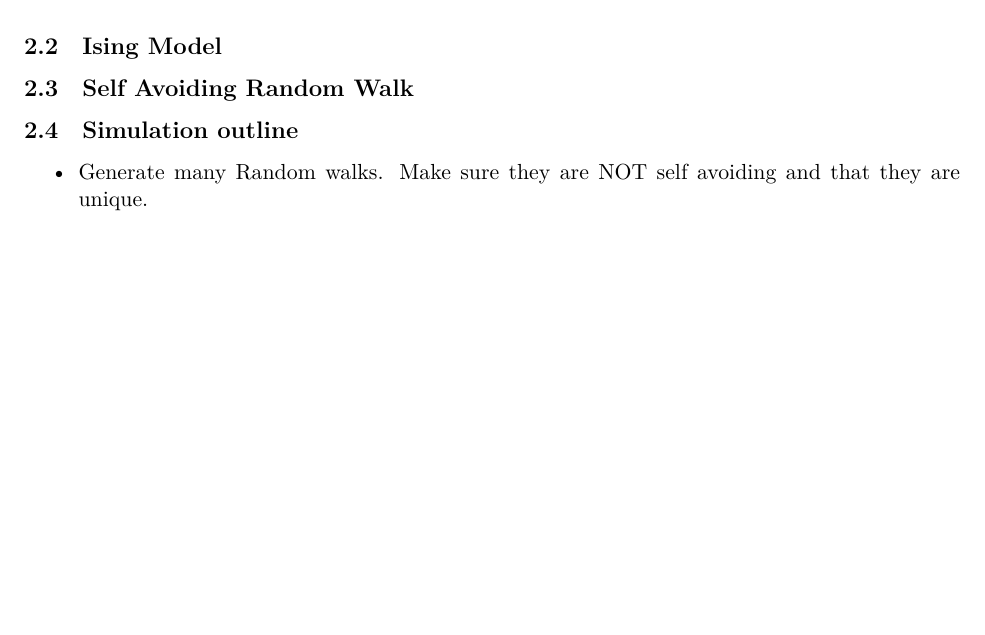
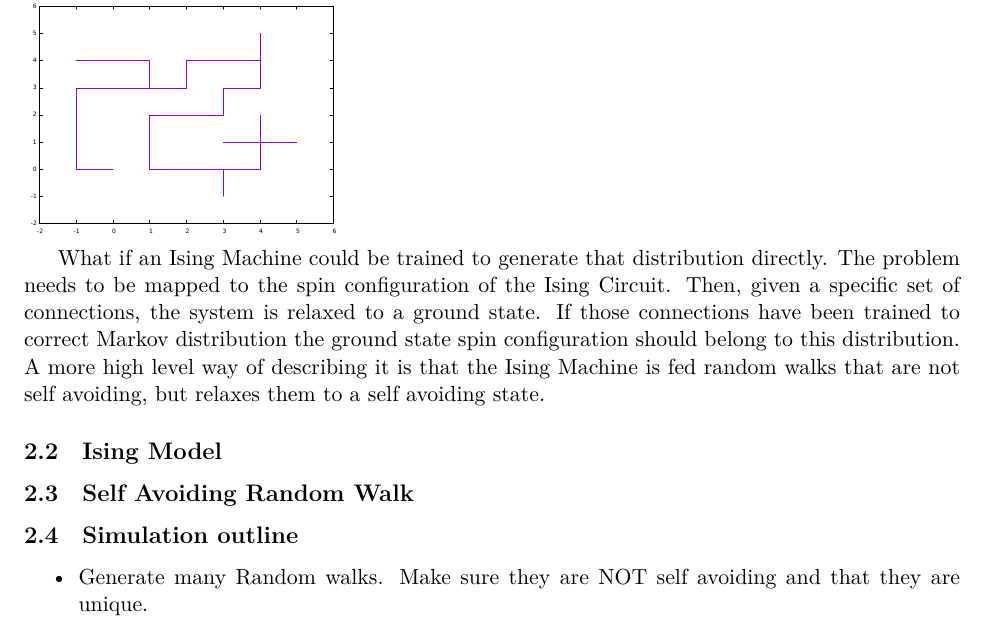
Before and after one commit to gsterner/ising-comp-docs, a LaTeX document (library/whitepaper.tex): part of page 3 of 3 before the commit and part of page 3 of 4 after it, cut at the place of the change, the shorter picture padded with empty space. Compiled offline with XeLaTeX.

Commit message:
General idea of simulation

```diff
--- a/library/whitepaper.tex
+++ b/library/whitepaper.tex
@@ -39,8 +39,11 @@ The idea is do a Monte Carlo simulation to solve some real problem using an Isin
 
 The idea here is to do this using an Ising Circuit. The equilibrium output of the circuit will be random solution that is in the correct solution space and therefore can be used directly in a probability calculation. To achieve this the Ising Circuit needs to be setup to reflect the desired distribution. This can be done directly analytically for small systems. For larger systems the circuit needs to be trained. Once the circuit has been setup correctly, it can be used to generate sample solutions for the simulation. The circuit is initiated with random input and let to relax to equilibrium. The equilibrium state will represent a random sample for the simulation.
 
-The system used here to try this is the problem of the self avoiding random walk (SAWs). One way to study SAWs numerically is to do a random walk on a grid and generate as many walks as possible. When a large enough number of sample walks have been generated, several statistical properties of the walk can be calculated. E.g. the root-mean-square (RMS) distance. No points in the grid can ever intersect or the walk is not a SAW. So, when doing numerical simulations, one of the simplest approaches is to generate many random walks and only keep those that fulfill the SAW criteria of non-intersection.
+The system used here to try this is the problem of the self avoiding random walk (SAWs). One way to study SAWs numerically is to do a random walk on a grid and generate as many walks as possible. When a large enough number of sample walks have been generated, several statistical properties of the walk can be calculated. E.g. the root-mean-square (RMS) distance. No points in the grid can ever intersect or the walk is not a SAW. So, when doing numerical simulations, one of the simplest approaches is to generate many random walks and only keep those that fulfill the SAW criteria of non-intersection. This way the unknown the Markov distribution is achieved when enough approved samples have been collected.
 \includegraphics[scale=0.25]{images/saw_example.pdf}
+\includegraphics[scale=0.25]{images/non_saw.pdf}
+
+What if an Ising Machine could be trained to generate that distribution directly. The problem needs to be mapped to the spin configuration of the Ising Circuit. Then, given a specific set of connections, the system is relaxed to a ground state. If those connections have been trained to correct Markov distribution the ground state spin configuration should belong to this distribution. A more high level way of describing it is that the Ising Machine is fed random walks that are not self avoiding, but relaxes them to a self avoiding state.
 \subsection{Ising Model}
 \subsection{Self Avoiding Random Walk}
 \subsection{Simulation outline}
```
Also changed, not shown: library/images/non_saw.pdf (added).
